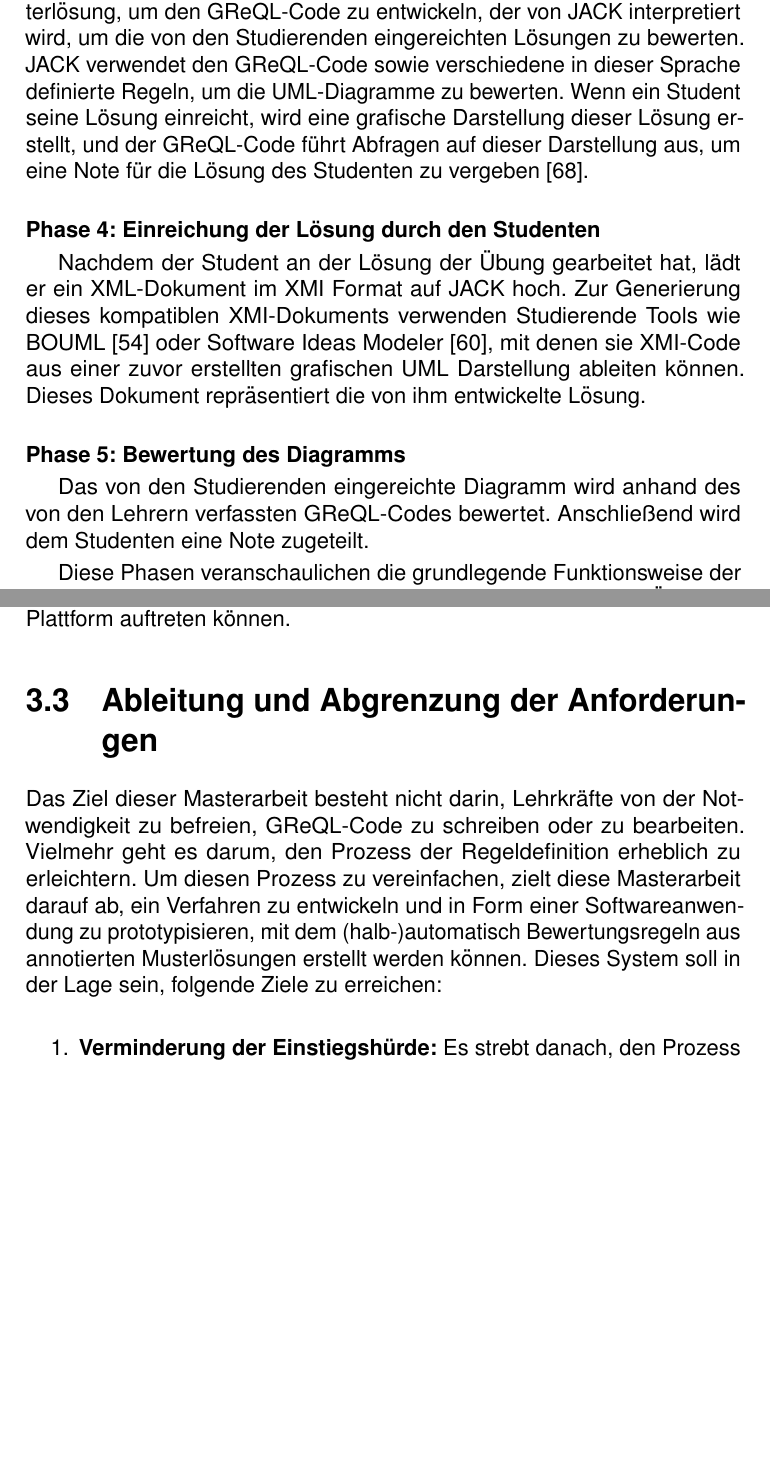
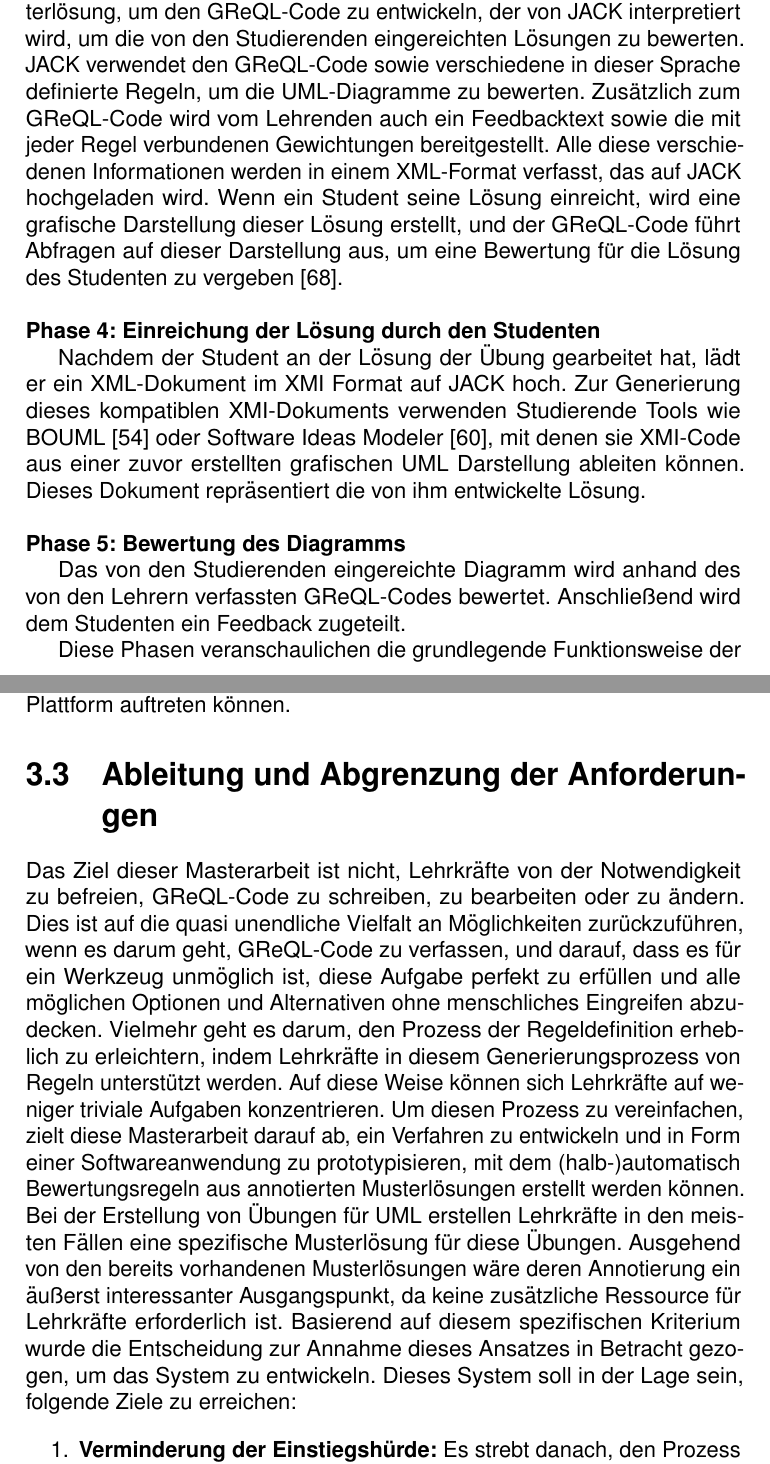
Before and after one commit to michael-mb/Masterthesis, a LaTeX thesis (main.tex, which reads content/03_Analyse.tex): two parts of pages 39 and 41 of 140, joined at a grey line, cut so that both start at the same text, the shorter picture padded with empty space. Compiled offline with pdfLaTeX.

Commit message:
update 3.

```diff
--- a/content/03_Analyse.tex
+++ b/content/03_Analyse.tex
@@ -23,7 +23,13 @@ In dieser Phase kann der Lehrer entscheiden, ein UML-Diagramm als Musterlösung
 \\~\\
 \textbf{Phase 3: Entwicklung des GReQL-Codes}
 
-In dieser Phase verwendet der Lehrer seine Anmerkungen und die Musterlösung, um den GReQL-Code zu entwickeln, der von JACK interpretiert wird, um die von den Studierenden eingereichten Lösungen zu bewerten. JACK verwendet den GReQL-Code sowie verschiedene in dieser Sprache definierte Regeln, um die UML-Diagramme zu bewerten. Wenn ein Student seine Lösung einreicht, wird eine grafische Darstellung dieser Lösung erstellt, und der GReQL-Code führt Abfragen auf dieser Darstellung aus, um eine Note für die Lösung des Studenten zu vergeben \cite{striewe2011automated}.
+In dieser Phase verwendet der Lehrer seine Anmerkungen und die Musterlösung, um den GReQL-Code zu entwickeln, der von
+JACK interpretiert wird, um die von den Studierenden eingereichten Lösungen zu bewerten. JACK verwendet den GReQL-Code
+sowie verschiedene in dieser Sprache definierte Regeln, um die UML-Diagramme zu bewerten. Zusätzlich zum GReQL-Code wird
+vom Lehrenden auch ein Feedbacktext sowie die mit jeder Regel verbundenen Gewichtungen bereitgestellt. Alle diese
+verschiedenen Informationen werden in einem XML-Format verfasst, das auf JACK hochgeladen wird. Wenn ein Student seine
+Lösung einreicht, wird eine grafische Darstellung dieser Lösung erstellt, und der GReQL-Code führt Abfragen auf dieser
+Darstellung aus, um eine Bewertung für die Lösung des Studenten zu vergeben~\cite{striewe2011automated}.
 
 \\~\\
 \textbf{Phase 4: Einreichung der Lösung durch den Studenten}
@@ -33,7 +39,7 @@ Nachdem der Student an der Lösung der Übung gearbeitet hat, lädt er ein XML-D
 \\~\\
 \textbf{Phase 5: Bewertung des Diagramms}
 
-Das von den Studierenden eingereichte Diagramm wird anhand des von den Lehrern verfassten GReQL-Codes bewertet. Anschließend wird dem Studenten eine Note zugeteilt.
+Das von den Studierenden eingereichte Diagramm wird anhand des von den Lehrern verfassten GReQL-Codes bewertet. Anschließend wird dem Studenten ein Feedback zugeteilt.
 
 
 Diese Phasen veranschaulichen die grundlegende Funktionsweise der JACK-Plattform in Bezug auf die automatisierte Bewertung von Übungen zur Erstellung von UML-Klassendiagrammen.
@@ -74,7 +84,20 @@ Dies sind die verschiedenen Herausforderungen, die bei der Erstellung von GReQL-
 \section{Ableitung und Abgrenzung der Anforderungen}
 % Description des choses à faire ainsi qu'une limitation
 
-Das Ziel dieser Masterarbeit besteht nicht darin, Lehrkräfte von der Notwendigkeit zu befreien, GReQL-Code zu schreiben oder zu bearbeiten. Vielmehr geht es darum, den Prozess der Regeldefinition erheblich zu erleichtern. Um diesen Prozess zu vereinfachen, zielt diese Masterarbeit darauf ab, ein Verfahren zu entwickeln und in Form einer Softwareanwendung zu prototypisieren, mit dem (halb-)automatisch Bewertungsregeln aus annotierten Musterlösungen erstellt werden können. Dieses System soll in der Lage sein, folgende Ziele zu erreichen:
+
+Das Ziel dieser Masterarbeit ist nicht, Lehrkräfte von der Notwendigkeit zu befreien, GReQL-Code zu schreiben, zu
+bearbeiten oder zu ändern. Dies ist auf die quasi unendliche Vielfalt an Möglichkeiten zurückzuführen, wenn es darum
+geht, GReQL-Code zu verfassen, und darauf, dass es für ein Werkzeug unmöglich ist, diese Aufgabe perfekt zu erfüllen
+und alle möglichen Optionen und Alternativen ohne menschliches Eingreifen abzudecken. Vielmehr geht es darum, den
+Prozess der Regeldefinition erheblich zu erleichtern, indem Lehrkräfte in diesem Generierungsprozess von Regeln
+unterstützt werden. Auf diese Weise können sich Lehrkräfte auf weniger triviale Aufgaben konzentrieren. Um diesen Prozess
+zu vereinfachen, zielt diese Masterarbeit darauf ab, ein Verfahren zu entwickeln und in Form einer Softwareanwendung zu
+prototypisieren, mit dem (halb-)automatisch Bewertungsregeln aus annotierten Musterlösungen erstellt werden können.
+Bei der Erstellung von Übungen für UML erstellen Lehrkräfte in den meisten Fällen eine spezifische Musterlösung für
+diese Übungen. Ausgehend von den bereits vorhandenen Musterlösungen wäre deren Annotierung ein äußerst interessanter
+Ausgangspunkt, da keine zusätzliche Ressource für Lehrkräfte erforderlich ist. Basierend auf diesem spezifischen
+Kriterium wurde die Entscheidung zur Annahme dieses Ansatzes in Betracht gezogen, um das System zu entwickeln. Dieses
+System soll in der Lage sein, folgende Ziele zu erreichen:
 
 \begin{enumerate}[itemsep=8pt, parsep=5pt]
     \item \textbf{Verminderung der Einstiegshürde:} Es strebt danach, den Prozess der Erstellung von GReQL-Regeln zu erleichtern. Selbst jemand, der keine Vorkenntnisse in GReQL hat, sollte unser Tool verwenden können, um Regeln zu erstellen, die bereits eine Bewertung von einfachen Diagrammen und Beziehungen ermöglichen.
```
Also changed, not shown: main.tex (indentation only), out/main.pdf, content/03_Analyse.tex (10 more changed lines).
